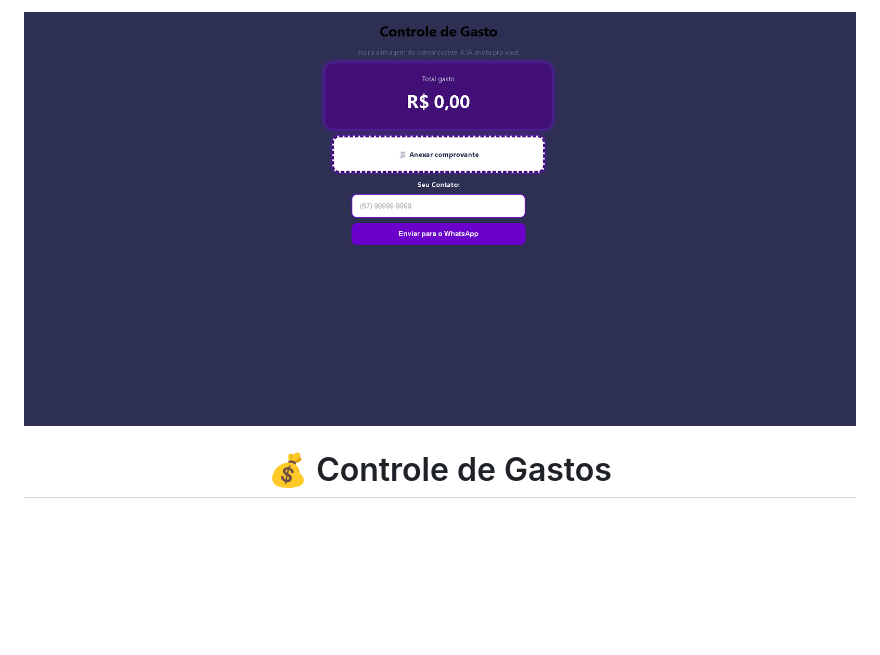
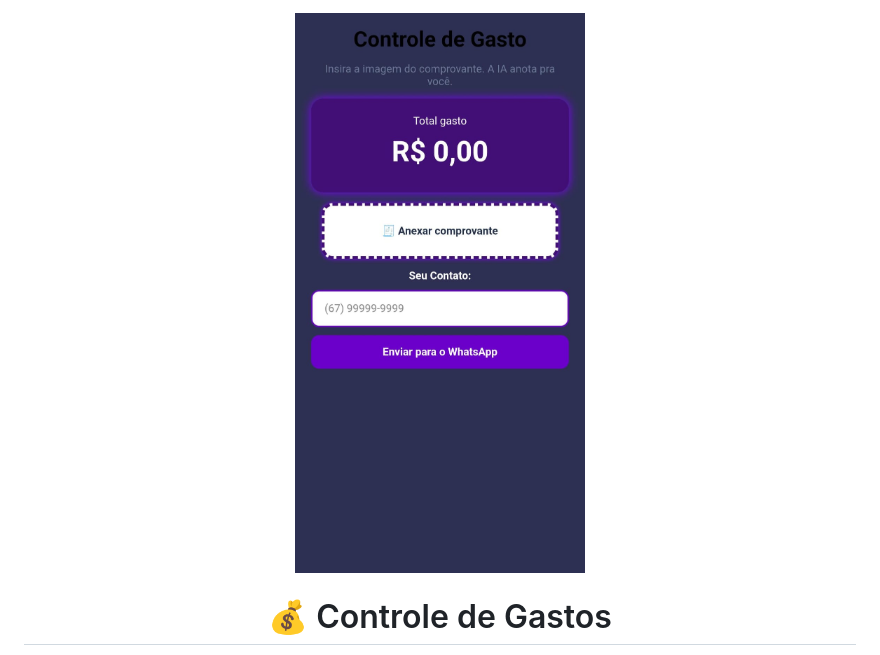
Before and after one commit to ronaldweigann/Controle-de-Gastos, a Markdown page: README.md, the part around the change. GitHub-like rendering; pictures changed too: assets/banner.png (deleted), assets/preview.png; blank space fills up the shorter version.

Commit message:
update iimagem

```diff
--- a/README.md
+++ b/README.md
@@ -1,6 +1,6 @@
 <div align="center">
 
-<img src="./assets/banner.png" width="100%">
+<img src="./assets/preview.png" width="100%">
 
 # 💰 Controle de Gastos
 
```
